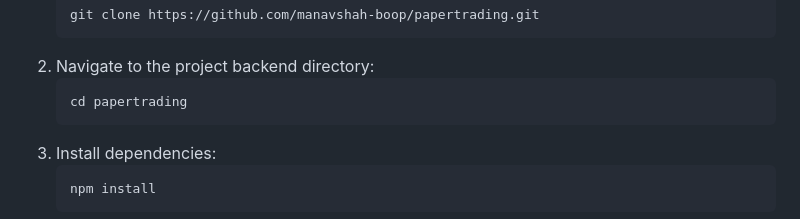
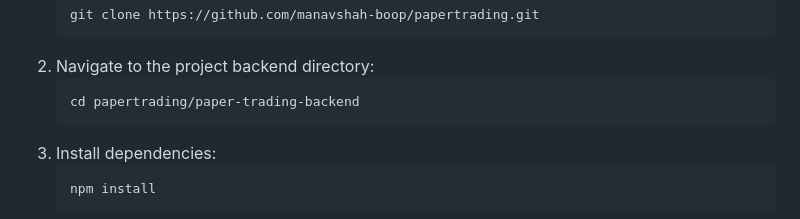
Before and after one commit to manavshah-boop/PaperTrading, a Markdown page: README.md, the part around the change. Rendered like a GitHub page.

```diff
--- a/README.md
+++ b/README.md
@@ -26,7 +26,7 @@
     <li>Clone the repository:</li>
     <pre><code>git clone https://github.com/manavshah-boop/papertrading.git</code></pre>
     <li>Navigate to the project backend directory:</li>
-    <pre><code>cd papertrading</code></pre>
+    <pre><code>cd papertrading/paper-trading-backend</code></pre>
     <li>Install dependencies:</li>
     <pre><code>npm install</code></pre>
   </ol>
```
